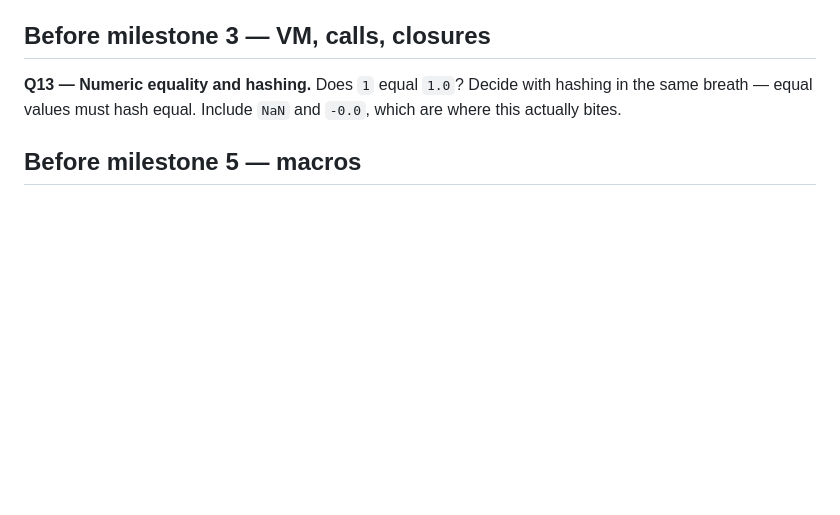
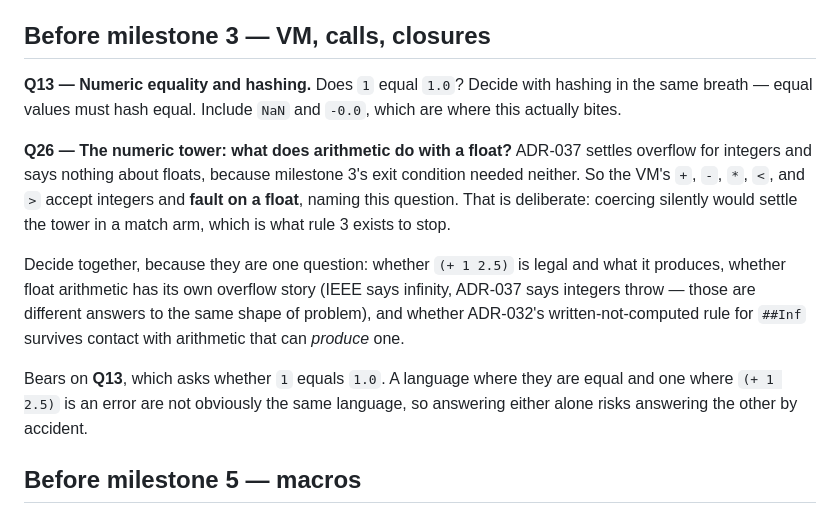
Before and after one commit to mparrett/apolisp, a Markdown page: docs/QUESTIONS.md, the part around the change. Drawn GitHub-style; blank space fills up the shorter version.

Commit message:
docs: Q26 — the numeric tower, opened rather than decided in a match arm
Milestone 3's arithmetic accepts integers and faults on a float. The exit
condition needed no floats, so implementing coercion would have settled
the tower where nobody would look for the decision.

Filed next to Q13 because they are entangled: a language where `1` equals
`1.0` and one where `(+ 1 2.5)` is an error are not obviously the same
language, so answering either alone risks answering the other by
accident.

Co-Authored-By: Claude Opus 5 (1M context) <noreply@anthropic.com>

```diff
--- a/docs/QUESTIONS.md
+++ b/docs/QUESTIONS.md
@@ -54,6 +54,23 @@ decision. Answering "yes, characters exist" means superseding ADR-025.
 **Q13 — Numeric equality and hashing.**
 Does `1` equal `1.0`? Decide with hashing in the same breath — equal values must
 hash equal. Include `NaN` and `-0.0`, which are where this actually bites.
+
+**Q26 — The numeric tower: what does arithmetic do with a float?**
+ADR-037 settles overflow for integers and says nothing about floats, because
+milestone 3's exit condition needed neither. So the VM's `+`, `-`, `*`, `<`, and
+`>` accept integers and **fault on a float**, naming this question. That is
+deliberate: coercing silently would settle the tower in a match arm, which is
+what rule 3 exists to stop.
+
+Decide together, because they are one question: whether `(+ 1 2.5)` is legal and
+what it produces, whether float arithmetic has its own overflow story (IEEE says
+infinity, ADR-037 says integers throw — those are different answers to the same
+shape of problem), and whether ADR-032's written-not-computed rule for `##Inf`
+survives contact with arithmetic that can *produce* one.
+
+Bears on **Q13**, which asks whether `1` equals `1.0`. A language where they are
+equal and one where `(+ 1 2.5)` is an error are not obviously the same language,
+so answering either alone risks answering the other by accident.
 
 ## Before milestone 5 — macros
 
```
